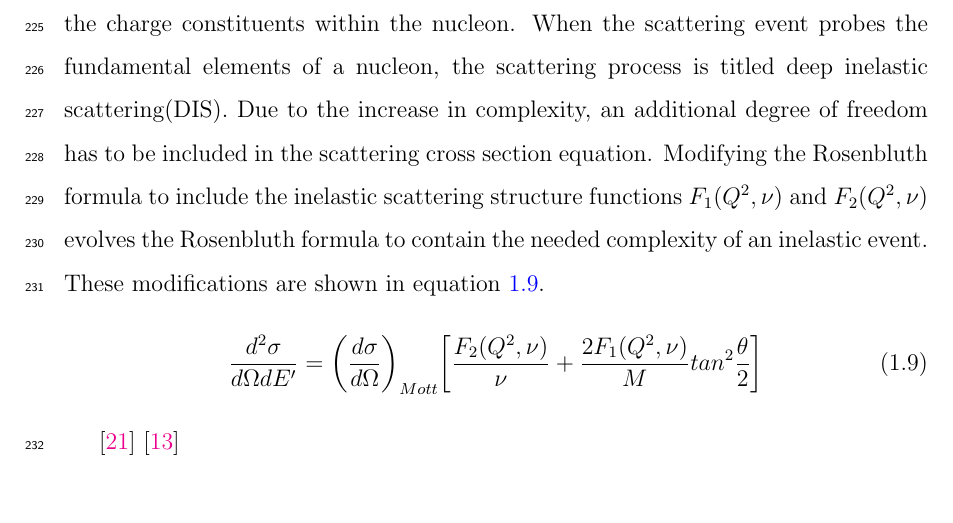
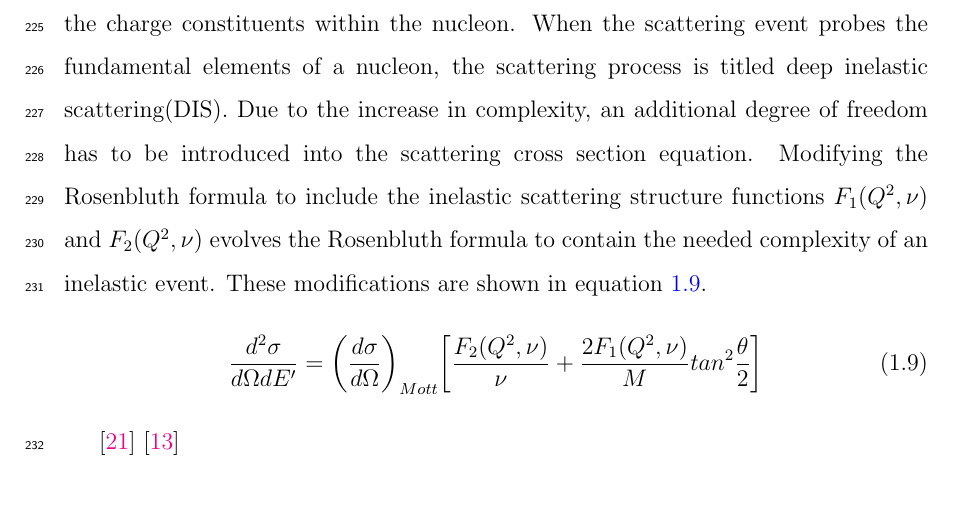
Before and after one commit to jbane11/Thesis, a LaTeX thesis (my-dissertation.tex, which reads Introduction.tex): part of page 15 of 48, cut so that both start at the same text. Compiled offline with pdfLaTeX.

Commit message:
Auto update!

```diff
--- a/Introduction.tex
+++ b/Introduction.tex
@@ -55,7 +55,7 @@ Equation \ref{rosen} contains $G^2_E(Q^2)$ and $G^2_M(Q^2)$, the electric and ma
 E^\prime =\frac{E}{1+\frac{E}{Mc^2}(1-cos\theta)}
 \end{equation}
 \subsection{Deep inelastic scattering}
-\paragraph{}The first generation of electron scattering experiments achieving a significantly large  $|\boldsymbol{q}|$ used a linear accelerator with a 25 GeV maximum beam energy, and following generations increased the total interaction energy to substantially higher thresholds. At these high incident beam energies, individual resonances cannot be separated in the invariant mass spectrum above 2.5 GeV. Observations made into this convoluted invariant mass spectrum has shown that many strongly interacting particles are produced, known as hadrons. Scattering interactions that generate these hadrons are considered to be inelastic. Inelastic scattering events contain the possibility of conceiving additional resultants and increase the complexity of a scattering interaction. Inelastic scattering events occur when the wavelength of the virtual photon is comparable to the radius of the struck nucleon or when $Q^2R^2 \lesssim 1$\cite{PnN}. Increasing the amount of transferred momentum so that $Q^2R^2 \gtrsim 1$, increase the resolution of the probe to a level that allows for the interacting with the charge constituents within the nucleon. When the scattering event probes the fundamental elements of a nucleon, the scattering process is titled deep inelastic scattering(DIS). Due to the increase in complexity, an additional degree of freedom has to be included in the scattering cross section equation. Modifying the Rosenbluth formula to include the inelastic scattering structure functions $F_1(Q^2,\nu)$ and $F_2(Q^2,\nu)$ evolves the Rosenbluth formula to contain the needed complexity of an inelastic event. These modifications are shown in equation \ref{ISCS}.
+\paragraph{}The first generation of electron scattering experiments achieving a significantly large  $|\boldsymbol{q}|$ used a linear accelerator with a 25 GeV maximum beam energy, and following generations increased the total interaction energy to substantially higher thresholds. At these high incident beam energies, individual resonances cannot be separated in the invariant mass spectrum above 2.5 GeV. Observations made into this convoluted invariant mass spectrum has shown that many strongly interacting particles are produced, known as hadrons. Scattering interactions that generate these hadrons are considered to be inelastic. Inelastic scattering events contain the possibility of conceiving additional resultants and increase the complexity of a scattering interaction. Inelastic scattering events occur when the wavelength of the virtual photon is comparable to the radius of the struck nucleon or when $Q^2R^2 \lesssim 1$\cite{PnN}. Increasing the amount of transferred momentum so that $Q^2R^2 \gtrsim 1$, increase the resolution of the probe to a level that allows for the interacting with the charge constituents within the nucleon. When the scattering event probes the fundamental elements of a nucleon, the scattering process is titled deep inelastic scattering(DIS). Due to the increase in complexity, an additional degree of freedom has to be introduced into the scattering cross section equation. Modifying the Rosenbluth formula to include the inelastic scattering structure functions $F_1(Q^2,\nu)$ and $F_2(Q^2,\nu)$ evolves the Rosenbluth formula to contain the needed complexity of an inelastic event. These modifications are shown in equation \ref{ISCS}.
 \begin{equation}
 \label{ISCS}
 \frac{d^2\sigma}{d\Omega dE^\prime}=\bigg(\frac{d\sigma}{d\Omega}\bigg)_{Mott} \bigg\lbrack \frac{F_2(Q^2,\nu)}{\nu} + \frac{2F_1(Q^2,\nu)}{M}tan^2\frac{\theta}{2} \bigg \rbrack
```
